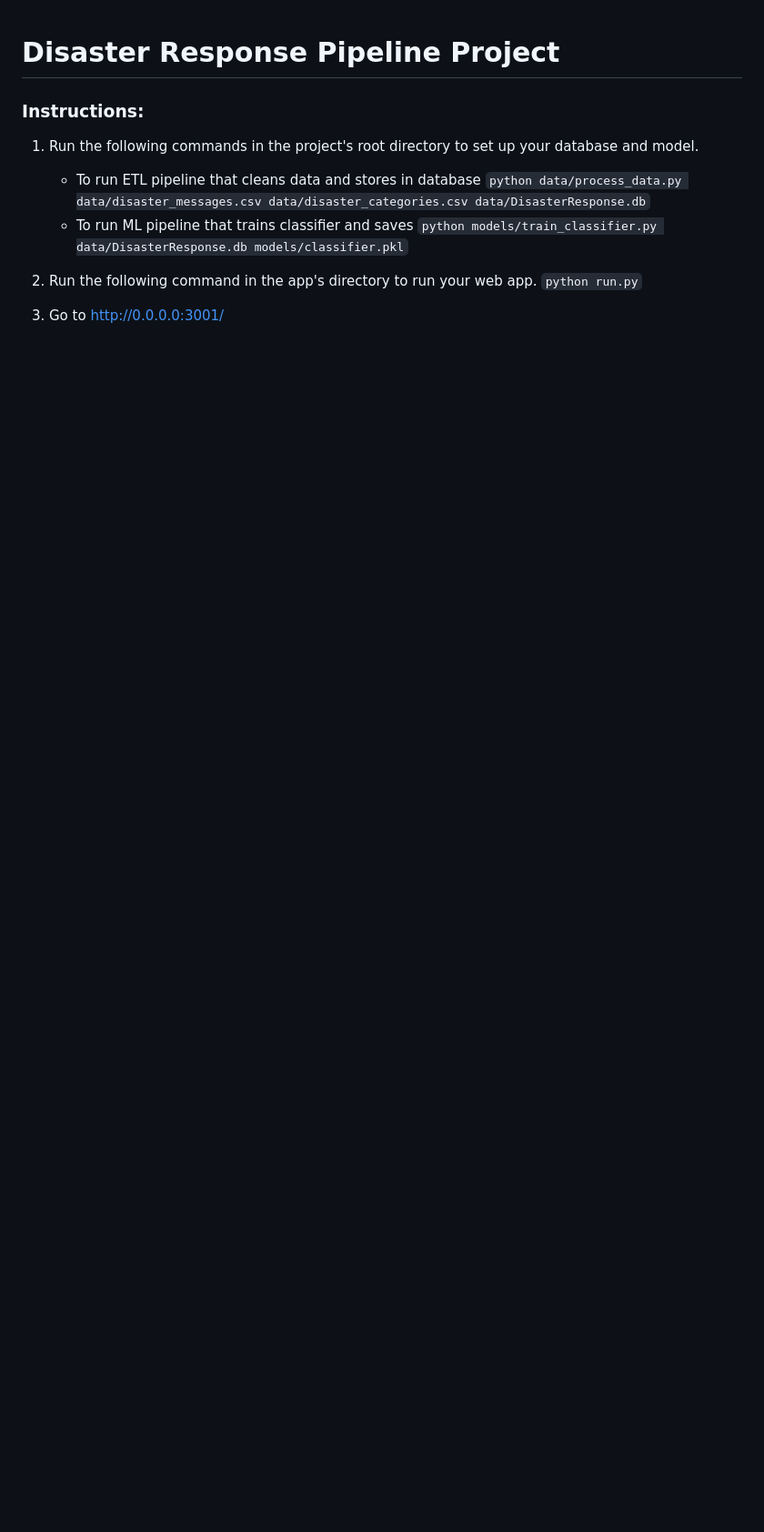
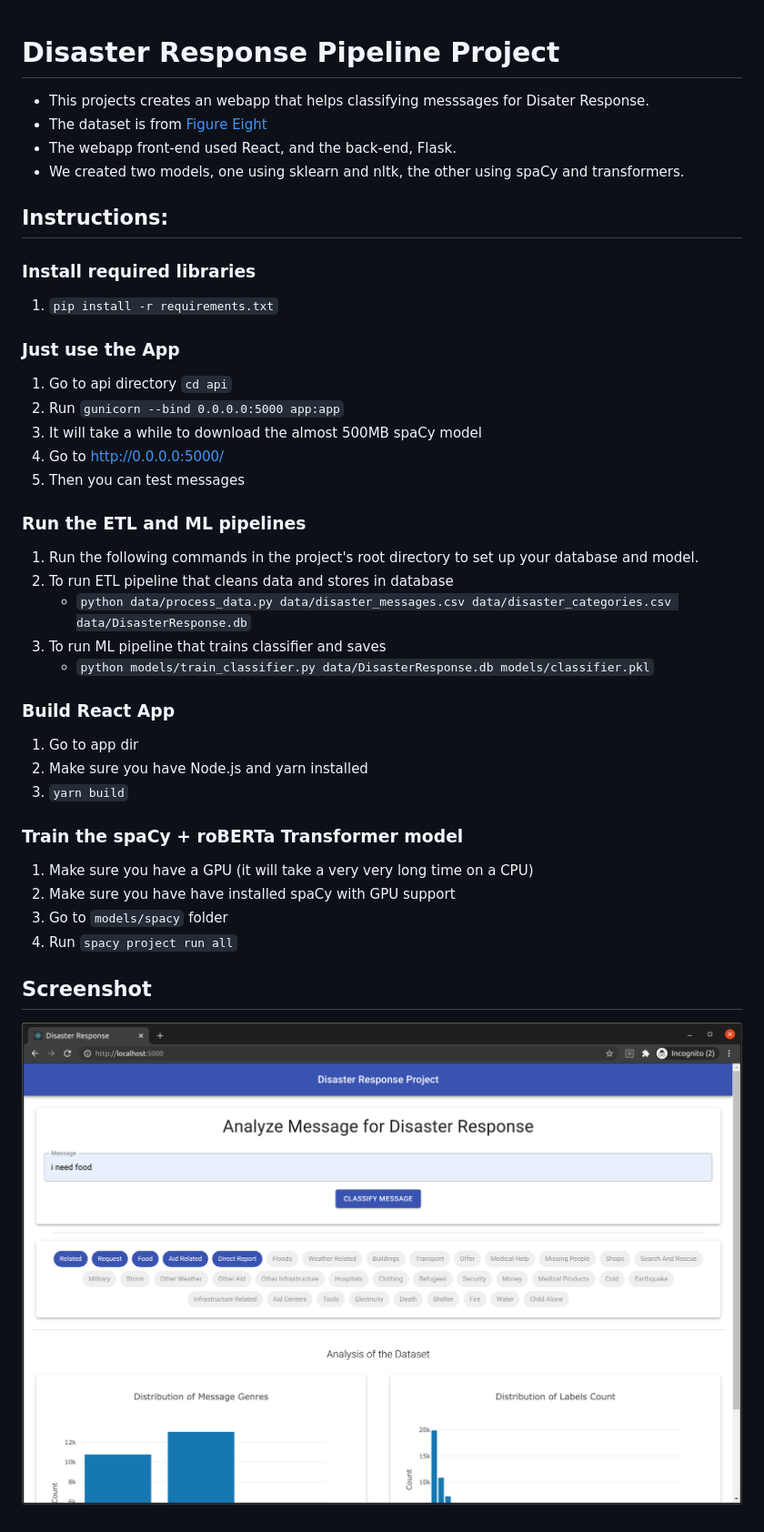
Before and after one commit to reneoctavio/disaster-response, a Markdown page: README.md, the part around the change. Shown: that part at 91% size. Rendered like a GitHub page; pictures changed too: screenshots/disaster_response_1.png (added); blank space fills up the shorter version.

```diff
--- a/README.md
+++ b/README.md
@@ -1,14 +1,45 @@
 # Disaster Response Pipeline Project
 
-### Instructions:
+- This projects creates an webapp that helps classifying messsages for Disater Response.
+- The dataset is from [Figure Eight](https://appen.com/datasets/combined-disaster-response-data/)
+- The webapp front-end used React, and the back-end, Flask.
+- We created two models, one using sklearn and nltk, the other using spaCy and transformers.
+
+## Instructions:
+
+### Install required libraries
+
+1. `pip install -r requirements.txt`
+
+### Just use the App
+
+1. Go to api directory `cd api`
+2. Run `gunicorn --bind 0.0.0.0:5000 app:app`
+3. It will take a while to download the almost 500MB spaCy model
+4. Go to http://0.0.0.0:5000/
+5. Then you can test messages
+
+### Run the ETL and ML pipelines
+
 1. Run the following commands in the project's root directory to set up your database and model.
+2. To run ETL pipeline that cleans data and stores in database
+   - `python data/process_data.py data/disaster_messages.csv data/disaster_categories.csv data/DisasterResponse.db`
+3. To run ML pipeline that trains classifier and saves
+   - `python models/train_classifier.py data/DisasterResponse.db models/classifier.pkl`
 
-    - To run ETL pipeline that cleans data and stores in database
-        `python data/process_data.py data/disaster_messages.csv data/disaster_categories.csv data/DisasterResponse.db`
-    - To run ML pipeline that trains classifier and saves
-        `python models/train_classifier.py data/DisasterResponse.db models/classifier.pkl`
+### Build React App
 
-2. Run the following command in the app's directory to run your web app.
-    `python run.py`
+1. Go to app dir
+2. Make sure you have Node.js and yarn installed
+3. `yarn build`
 
-3. Go to http://0.0.0.0:3001/
+### Train the spaCy + roBERTa Transformer model
+
+1. Make sure you have a GPU (it will take a very very long time on a CPU)
+2. Make sure you have have installed spaCy with GPU support
+3. Go to `models/spacy` folder
+4. Run `spacy project run all`
+
+## Screenshot
+
+![WebApp](screenshots/disaster_response_1.png?raw=true)
```
Also changed, not shown: models/spacy/README.md (deleted, +0 -164 lines).
